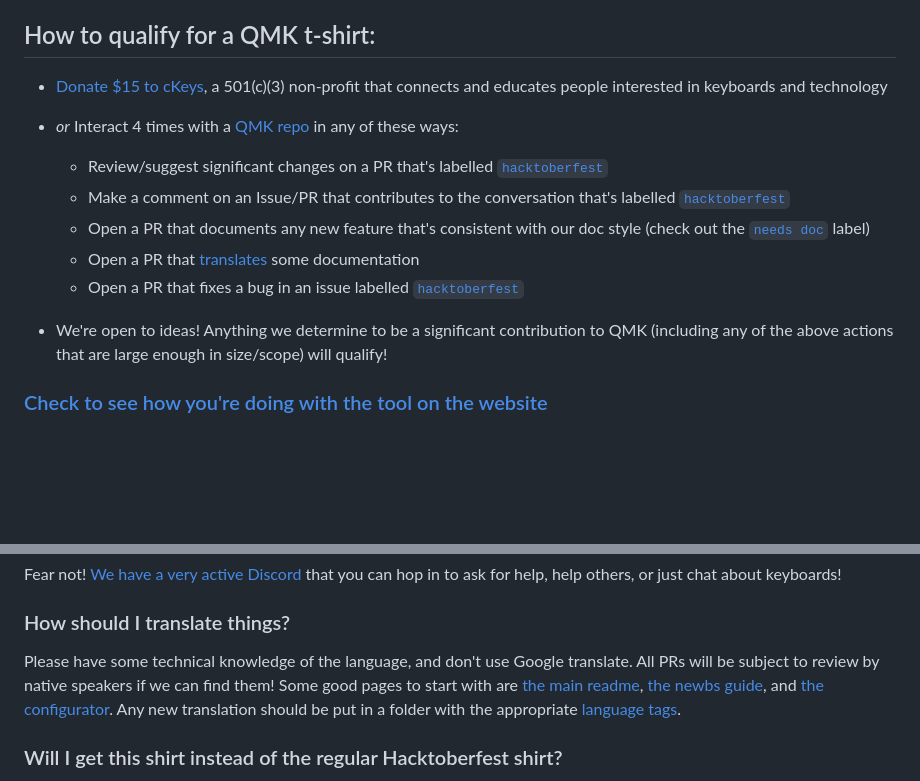
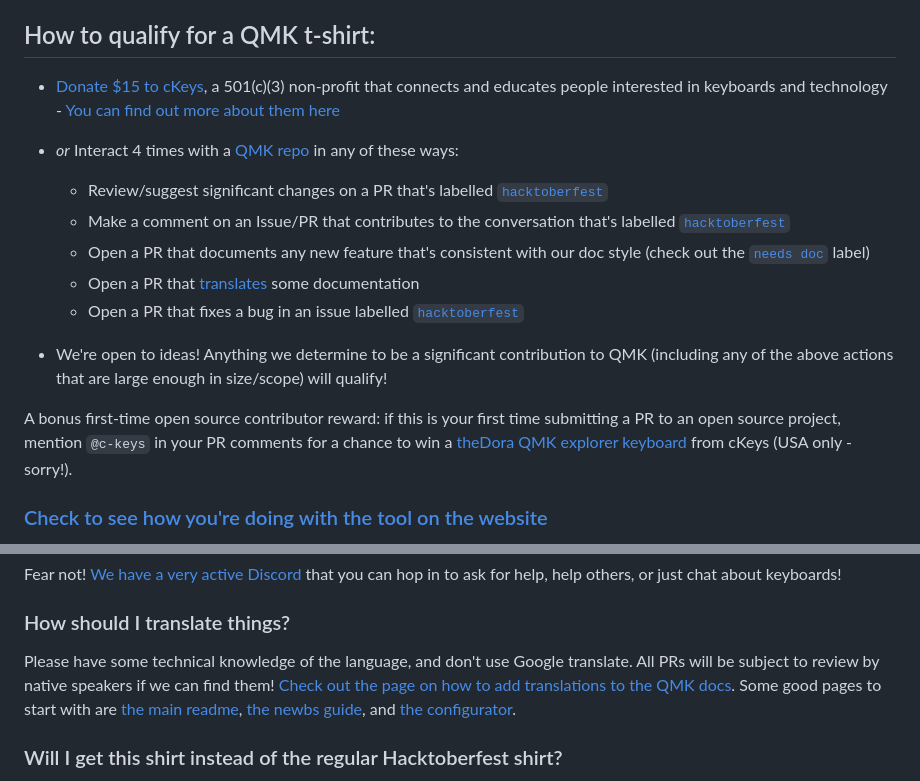
Before and after one commit to qmk/hacktoberfest_2019, a Markdown page: readme.md, 2 parts joined by grey strips. Rendered like a GitHub page; blank space fills up the shorter version.

Commit message:
ckeys, translating

```diff
--- a/readme.md
+++ b/readme.md
@@ -8,7 +8,7 @@ In addition to participating in [Hacktoberfest](https://hacktoberfest.digitaloce
 How to qualify for a QMK t-shirt:
 ---------------------------------
 
-*   [Donate $15 to cKeys](https://ckeys.org/donate/), a 501(c)(3) non-profit that connects and educates people interested in keyboards and technology
+*   [Donate $15 to cKeys](https://www.paypal.com/cgi-bin/webscr?cmd=_s-xclick&hosted_button_id=8UQUNVFE9H6QY&source=hacktoberfest), a 501(c)(3) non-profit that connects and educates people interested in keyboards and technology - [You can find out more about them here](https://ckeys.org/)
 *   _or_ Interact 4 times with a [QMK repo](https://github.com/qmk) in any of these ways:
 
     *   Review/suggest significant changes on a PR that's labelled [`hacktoberfest`](https://github.com/qmk/qmk_firmware/pulls?utf8=✓&q=is%3Apr+is%3Aopen+label%3Ahacktoberfest+)
@@ -18,6 +18,8 @@ How to qualify for a QMK t-shirt:
     *   Open a PR that fixes a bug in an issue labelled [`hacktoberfest`](https://github.com/search?q=org%3Aqmk+label%3Ahacktoberfest&type=Issues)
 
 *   We're open to ideas! Anything we determine to be a significant contribution to QMK (including any of the above actions that are large enough in size/scope) will qualify!
+
+A bonus first-time open source contributor reward: if this is your first time submitting a PR to an open source project, mention `@c-keys` in your PR comments for a chance to win a [theDora QMK explorer keyboard](https://github.com/qmk/qmk_firmware/tree/master/keyboards/ckeys/thedora) from cKeys (USA only - sorry!).
 
 ### [Check to see how you're doing with the tool on the website](https://hacktoberfest.qmk.fm)
 
@@ -68,7 +70,7 @@ Fear not! [We have a very active Discord](https://discord.gg/fBGYurv) that you c
 
 ### How should I translate things?
 
-Please have some technical knowledge of the language, and don't use Google translate. All PRs will be subject to review by native speakers if we can find them! Some good pages to start with are [the main readme](https://github.com/qmk/qmk_firmware/blob/master/docs/README.md), [the newbs guide](https://github.com/qmk/qmk_firmware/blob/master/docs/newbs.md), and [the configurator](https://github.com/qmk/qmk_configurator/tree/master/src/i18n). Any new translation should be put in a folder with the appropriate [language tags](https://www.w3.org/International/articles/language-tags/).
+Please have some technical knowledge of the language, and don't use Google translate. All PRs will be subject to review by native speakers if we can find them! [Check out the page on how to add translations to the QMK docs](https://docs.qmk.fm/#/translating). Some good pages to start with are [the main readme](https://github.com/qmk/qmk_firmware/blob/master/docs/README.md), [the newbs guide](https://github.com/qmk/qmk_firmware/blob/master/docs/newbs.md), and [the configurator](https://github.com/qmk/qmk_configurator/tree/master/src/i18n).
 
 ### Will I get this shirt instead of the regular Hacktoberfest shirt?
 
```
Also changed, not shown: img/shirt-sizes.jpg, 1 other file.
